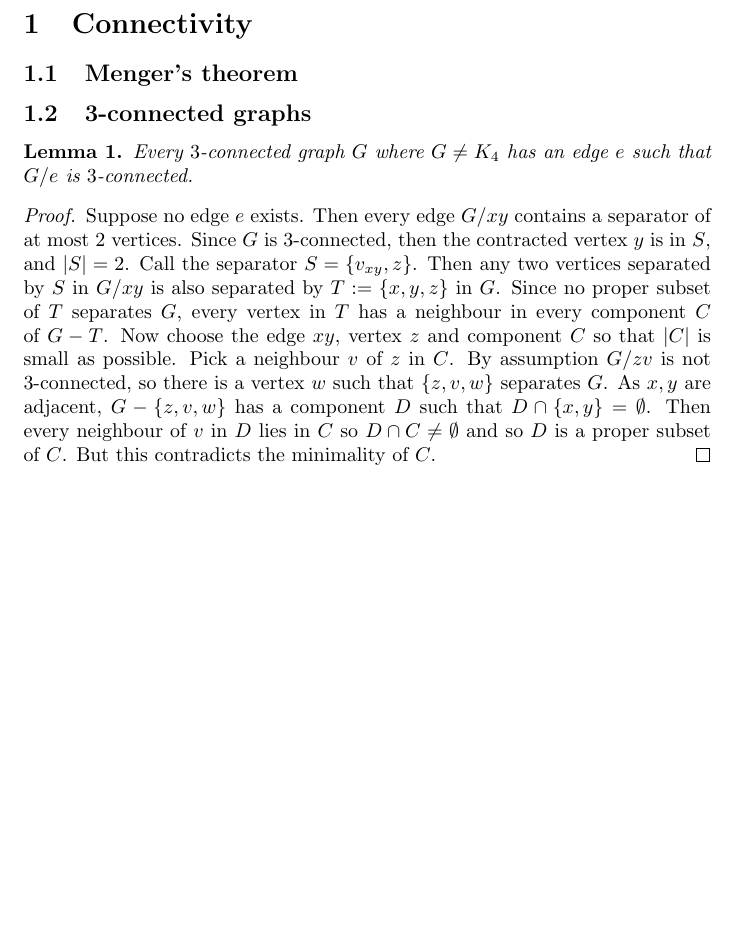
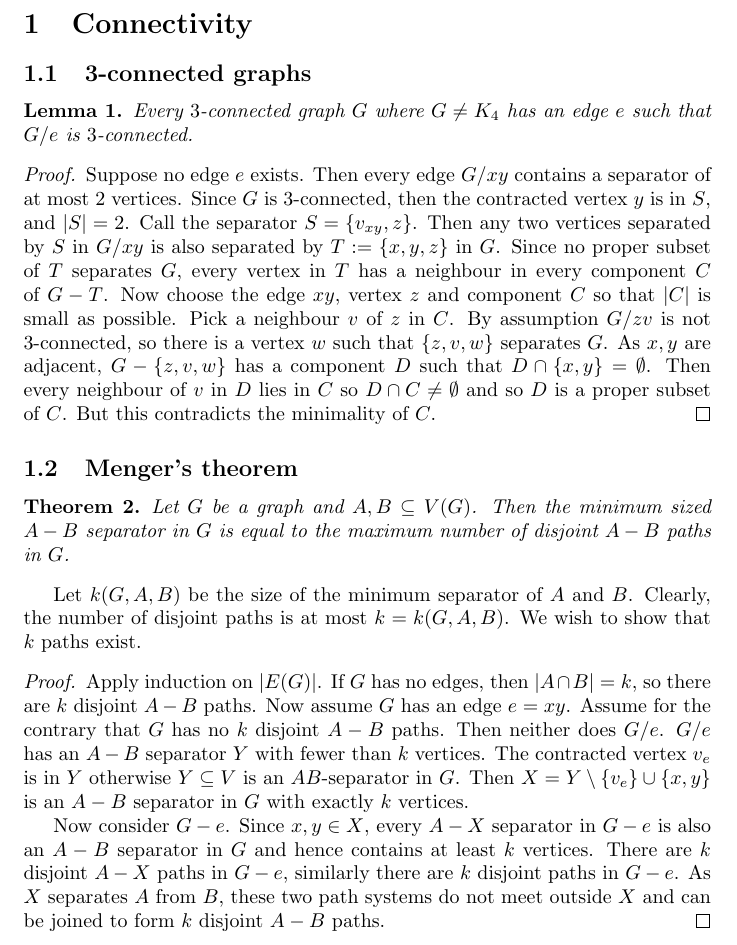
Before and after one commit to dabdaddy240/graph-theory, a LaTeX document (connectivity.tex): part of the page, cut so that both start at the same text, the shorter picture padded with empty space. Compiled offline with pdfLaTeX.

Commit message:
added menger's theorem

```diff
--- a/connectivity.tex
+++ b/connectivity.tex
@@ -21,8 +21,6 @@
 
 \section{Connectivity}
 
-\subsection{Menger's theorem}
-
 \subsection{3-connected graphs}
 
 \begin{lemma}
@@ -31,4 +29,17 @@
 \begin{proof}
     Suppose no edge $e$ exists. Then every edge $G/xy$ contains a separator of at most $2$ vertices. Since $G$ is $3$-connected, then the contracted vertex $y$ is in $S$, and $|S| = 2$. Call the separator $S = \{v_{xy}, z\}$. Then any two vertices separated by $S$ in $G/xy$ is also separated by $T := \{x,y, z\}$ in $G$. Since no proper subset of $T$ separates $G$, every vertex in $T$ has a neighbour in every component $C$ of $G - T$. Now choose the edge $xy$, vertex $z$ and component $C$ so that $|C|$ is small as possible. Pick a neighbour $v$ of $z$ in $C$. By assumption $G/{zv}$ is not 3-connected, so there is a vertex $w$ such that $\{z,v,w\}$ separates $G$. As $x, y$ are adjacent, $G - \{z,v,w\}$ has a component $D$ such that $D \cap \{x,y\}= \emptyset$. Then every neighbour of $v$ in $D$ lies in $C$ so $D \cap C \neq \emptyset$ and so $D$ is a proper subset of $C$. But this contradicts the minimality of $C$.
 \end{proof}
+
+\subsection{Menger's theorem}
+
+\begin{theorem}
+    Let $G$ be a graph and $A, B \subseteq V(G)$. Then the minimum sized $A-B$ separator in $G$ is equal to the maximum number of disjoint $A-B$ paths in $G$.
+\end{theorem}
+Let $k(G, A, B)$ be the size of the minimum separator of $A$ and $B$. Clearly, the number of disjoint paths is at most $k = k(G, A, B)$. We wish to show that $k$ paths exist.
+
+\begin{proof}
+    Apply induction on $|E(G)|$. If $G$ has no edges, then $|A \cap B| = k$, so there are $k$ disjoint $A-B$ paths. Now assume $G$ has an edge $e = xy$. Assume for the contrary that $G$ has no $k$ disjoint $A-B$ paths. Then neither does $G/e$. $G/e$ has an $A-B$ separator $Y$ with fewer than $k$ vertices. The contracted vertex $v_e$ is in $Y$ otherwise $Y \subseteq V$ is an $AB$-separator in $G$. Then $X = Y \setminus \{v_e\} \cup \{x, y\}$ is an $A-B$ separator in $G$ with exactly $k$ vertices.
+
+    Now consider $G - e$. Since $x, y \in X$, every $A - X$ separator in $G - e$ is also an $A-B$ separator in $G$ and hence contains at least $k$ vertices. There are $k$ disjoint $A - X$ paths in $G - e$, similarly there are $k$ disjoint paths in $G - e$. As $X$ separates $A$ from $B$, these two path systems do not meet outside $X$ and can be joined to form $k$ disjoint $A-B$ paths.
+\end{proof}
 \end{document}
```
Also changed, not shown: connectivity.pdf.
